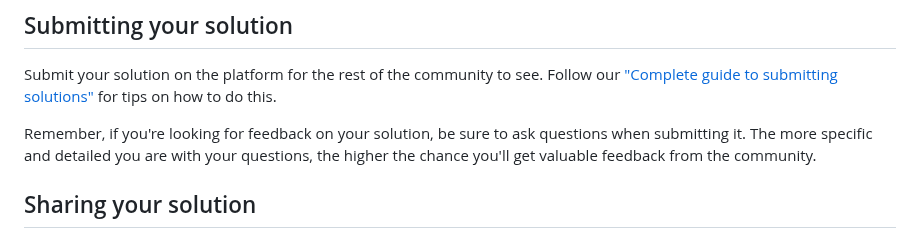
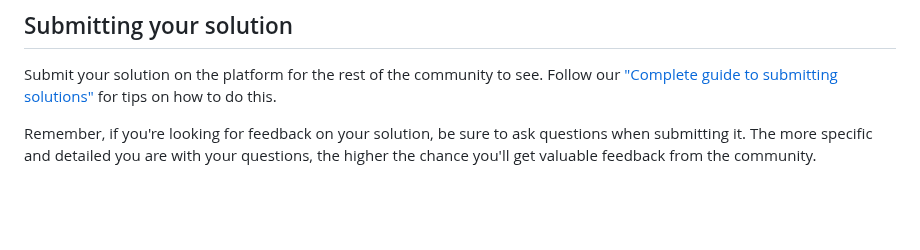
Before and after one commit to TheOnly1TY/multi-step-form, a Markdown page: README.md, the part around the change. Rendered like a GitHub page; blank space fills up the shorter version.

```diff
--- a/README.md
+++ b/README.md
@@ -78,5 +78,3 @@ Once you've added your information to the template, delete this file and rename
 Submit your solution on the platform for the rest of the community to see. Follow our ["Complete guide to submitting solutions"](https://medium.com/frontend-mentor/a-complete-guide-to-submitting-solutions-on-frontend-mentor-ac6384162248) for tips on how to do this.
 
 Remember, if you're looking for feedback on your solution, be sure to ask questions when submitting it. The more specific and detailed you are with your questions, the higher the chance you'll get valuable feedback from the community.
-
-## Sharing your solution
```
